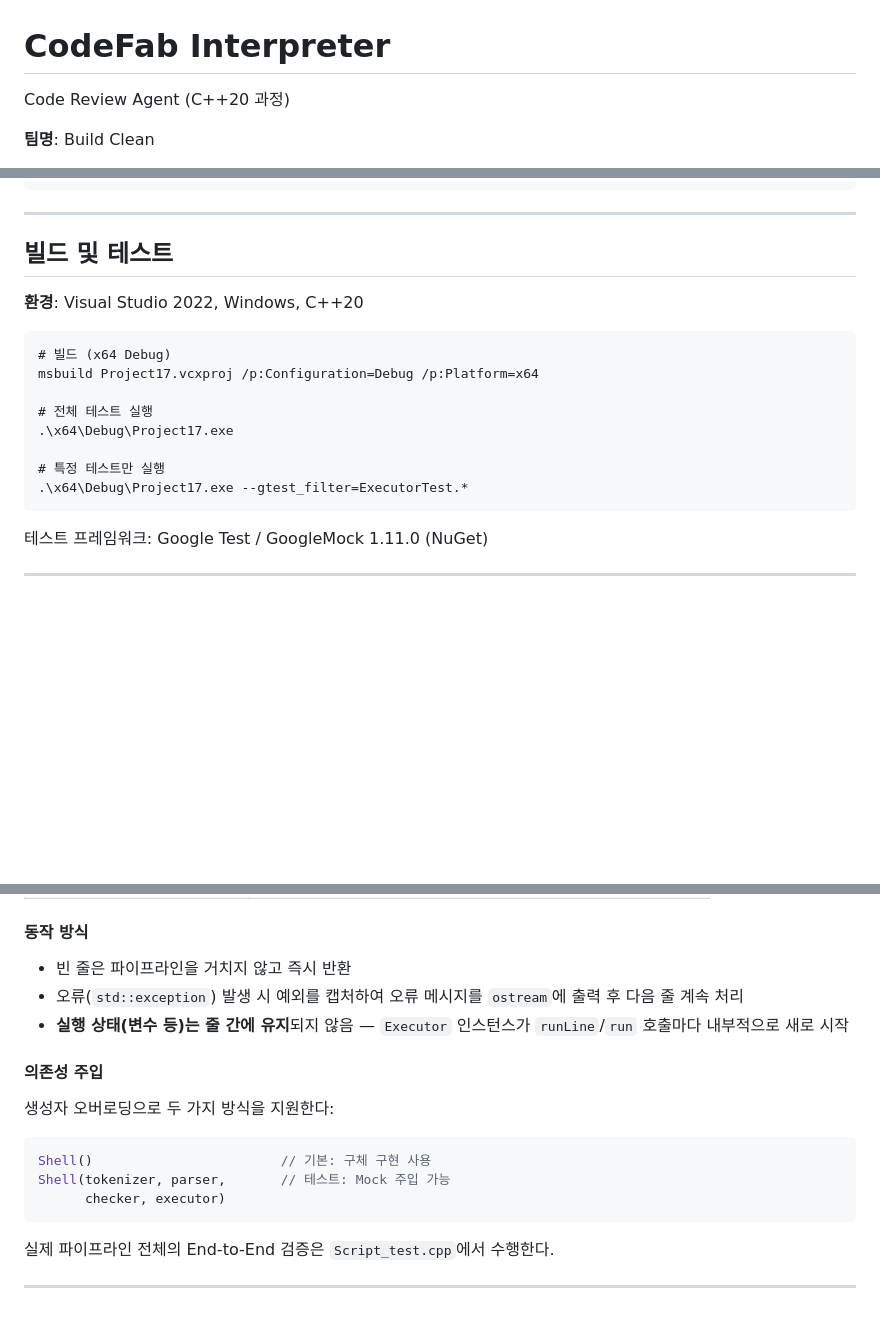
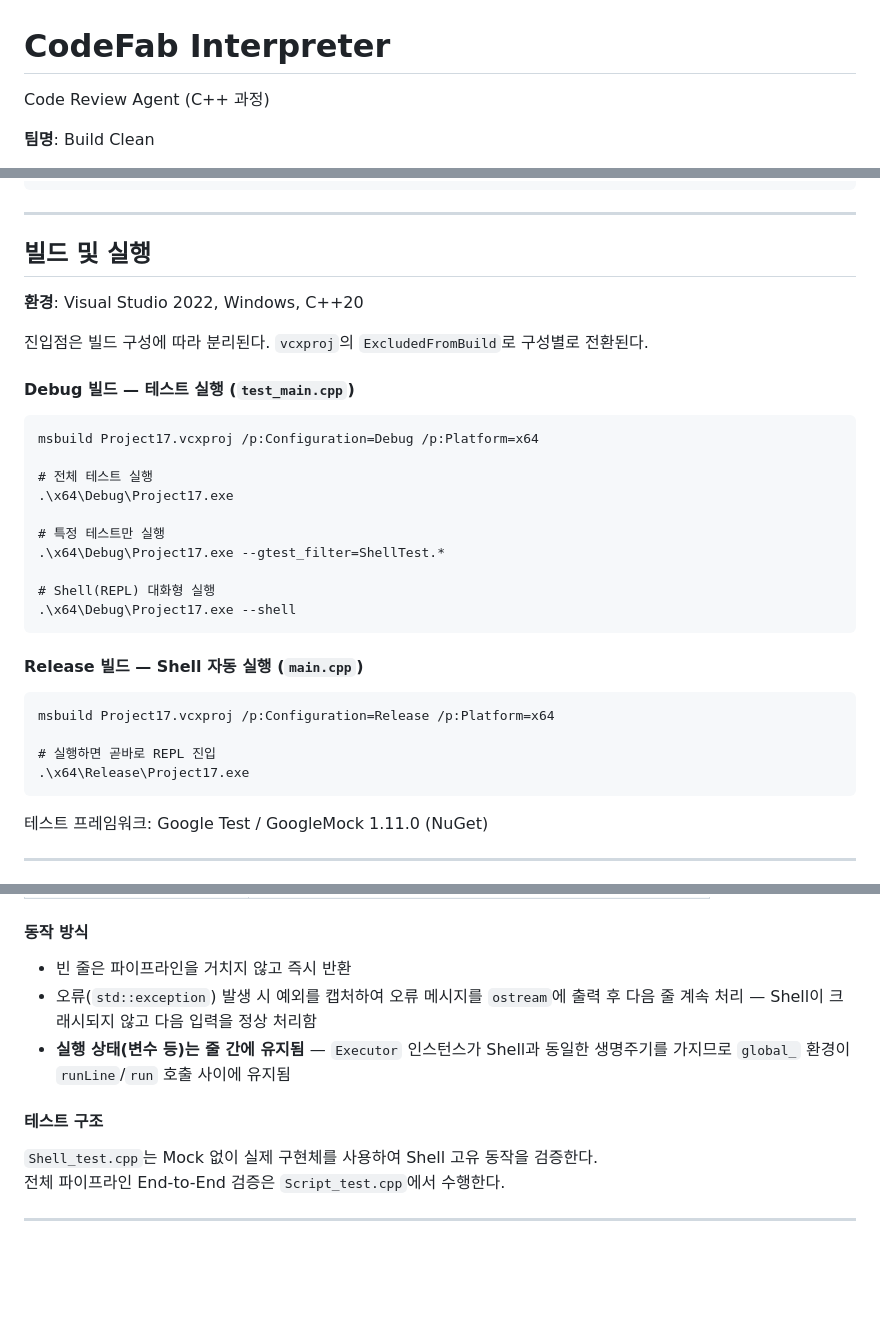
Before and after one commit to jwoonng/CRA_Interpreter_B, a Markdown page: README.md, 3 parts joined by grey strips. GitHub-like rendering; blank space fills up the shorter version.

Commit message:
[doc] README.md: 최신 수정사항 반영

````diff
--- a/README.md
+++ b/README.md
@@ -1,6 +1,6 @@
 # CodeFab Interpreter
 
-Code Review Agent (C++20 과정)
+Code Review Agent (C++ 과정)
 
 **팀명**: Build Clean
 - 팀장: 우상욱 님
@@ -95,19 +95,34 @@ var x = 10; // 인라인 주석도 가능
 
 ---
 
-## 빌드 및 테스트
+## 빌드 및 실행
 
 **환경**: Visual Studio 2022, Windows, C++20
 
+진입점은 빌드 구성에 따라 분리된다. `vcxproj`의 `ExcludedFromBuild`로 구성별로 전환된다.
+
+#### Debug 빌드 — 테스트 실행 (`test_main.cpp`)
+
 ```
-# 빌드 (x64 Debug)
 msbuild Project17.vcxproj /p:Configuration=Debug /p:Platform=x64
 
 # 전체 테스트 실행
 .\x64\Debug\Project17.exe
 
 # 특정 테스트만 실행
-.\x64\Debug\Project17.exe --gtest_filter=ExecutorTest.*
+.\x64\Debug\Project17.exe --gtest_filter=ShellTest.*
+
+# Shell(REPL) 대화형 실행
+.\x64\Debug\Project17.exe --shell
+```
+
+#### Release 빌드 — Shell 자동 실행 (`main.cpp`)
+
+```
+msbuild Project17.vcxproj /p:Configuration=Release /p:Platform=x64
+
+# 실행하면 곧바로 REPL 진입
+.\x64\Release\Project17.exe
 ```
 
 테스트 프레임워크: Google Test / GoogleMock 1.11.0 (NuGet)
@@ -315,19 +330,12 @@ assign(name, val)   현재 → 상위 재귀 탐색 후 덮어쓰기; 없으면
 #### 동작 방식
 
 - 빈 줄은 파이프라인을 거치지 않고 즉시 반환
-- 오류(`std::exception`) 발생 시 예외를 캡처하여 오류 메시지를 `ostream`에 출력 후 다음 줄 계속 처리
-- **실행 상태(변수 등)는 줄 간에 유지**되지 않음 — `Executor` 인스턴스가 `runLine`/`run` 호출마다 내부적으로 새로 시작
+- 오류(`std::exception`) 발생 시 예외를 캡처하여 오류 메시지를 `ostream`에 출력 후 다음 줄 계속 처리 — Shell이 크래시되지 않고 다음 입력을 정상 처리함
+- **실행 상태(변수 등)는 줄 간에 유지됨** — `Executor` 인스턴스가 Shell과 동일한 생명주기를 가지므로 `global_` 환경이 `runLine`/`run` 호출 사이에 유지됨
 
-#### 의존성 주입
+#### 테스트 구조
 
-생성자 오버로딩으로 두 가지 방식을 지원한다:
-
-```cpp
-Shell()                        // 기본: 구체 구현 사용
-Shell(tokenizer, parser,       // 테스트: Mock 주입 가능
-      checker, executor)
-```
-
-실제 파이프라인 전체의 End-to-End 검증은 `Script_test.cpp`에서 수행한다.
+`Shell_test.cpp`는 Mock 없이 실제 구현체를 사용하여 Shell 고유 동작을 검증한다.
+전체 파이프라인 End-to-End 검증은 `Script_test.cpp`에서 수행한다.
 
 ---
````
Also changed, not shown: other parts of README.md (+1 -1 lines).
